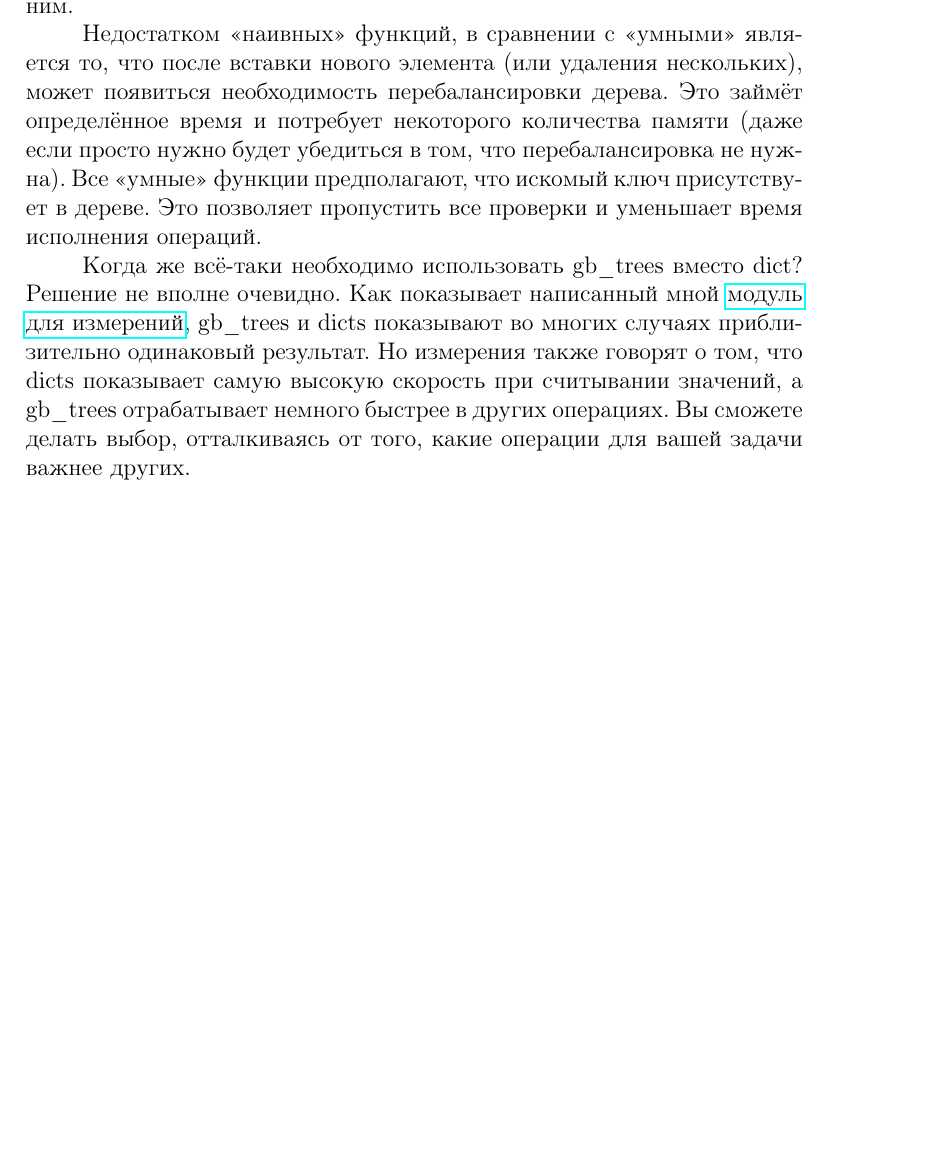
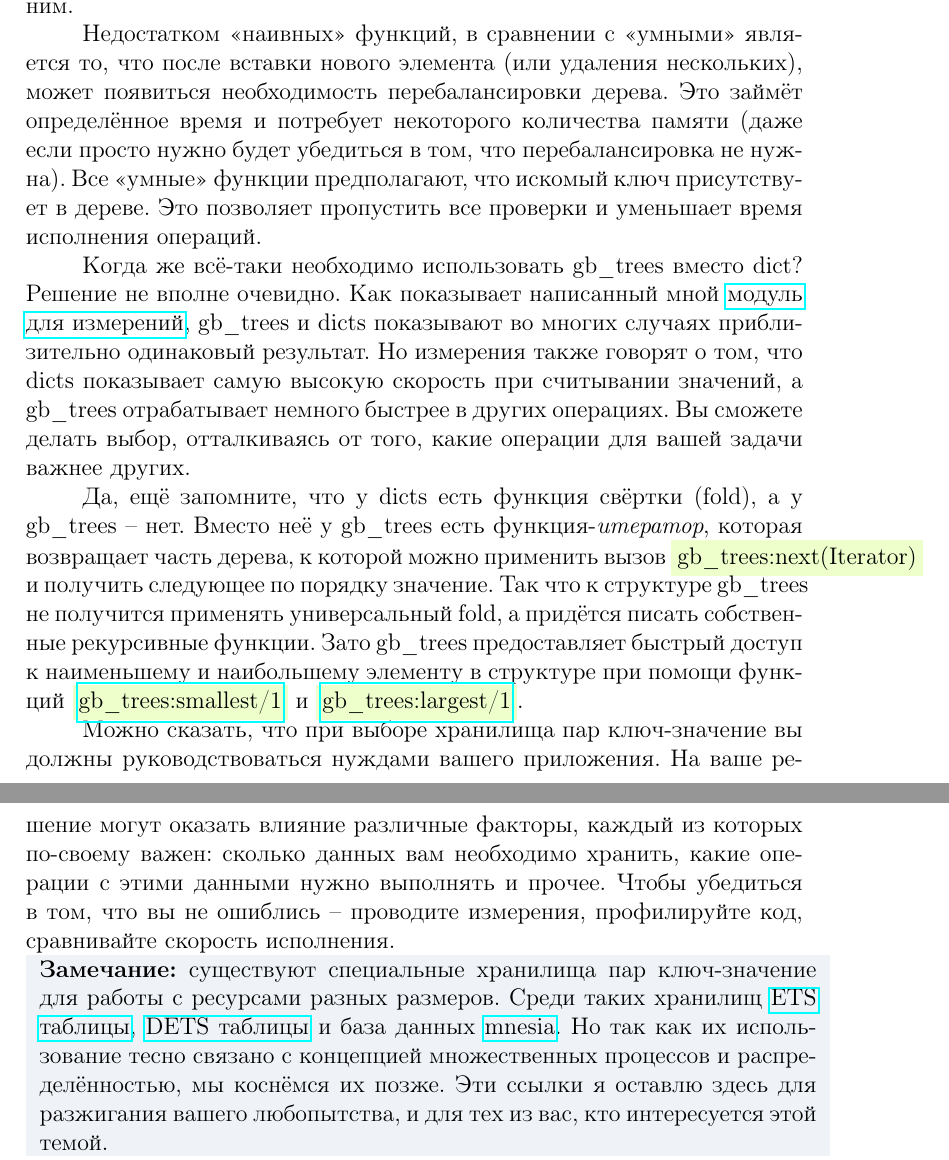
Before and after one commit to mpyrozhok/learnyousomeerlang_ru, a LaTeX document (learnyousomeerlang_ru.tex, which reads chapter11.tex): part of page 149 of 149 before the commit and two parts of pages 149 and 150 of 150 after it, the two joined at a grey line, cut so that both start at the same text, the shorter picture padded with empty space. Compiled offline with pdfLaTeX.

Commit message:
Chapter 'A Short Visit to Common Data Structures', section 'Key-Value Stores'

```diff
--- a/chapter11.tex
+++ b/chapter11.tex
@@ -325,3 +325,21 @@ Orddict\--ы представляют собой неплохой компром
 Как показывает написанный мной \href{http://learnyousomeerlang.com/static/erlang/keyval\_benchmark.erl}{модуль для измерений}, gb\_trees и dicts показывают во многих случаях приблизительно одинаковый результат.
 Но измерения также говорят о том, что dicts показывает самую высокую скорость при считывании значений, а gb\_trees отрабатывает немного быстрее в других операциях.
 Вы cможете делать выбор, отталкиваясь от того, какие операции для вашей задачи важнее других.
+
+Да, ещё запомните, что у dicts есть функция свёртки (fold), а у gb\_trees \--- нет.
+Вместо неё у gb\_trees есть функция\--\emph{итератор}, которая возвращает часть дерева, к которой можно применить вызов \ops{gb\_trees:next(Iterator)} и получить следующее по порядку значение.
+Так что к структуре gb\_trees не получится применять универсальный fold, а придётся писать собственные рекурсивные функции.
+Зато gb\_trees предоставляет быстрый доступ к наименьшему и наибольшему элементу в структуре при помощи функций \ops{\href{http://erldocs.com/R15B/stdlib/gb\_trees.html\#smallest/1}{gb\_trees:smallest/1}} и \ops{\href{http://erldocs.com/R15B/stdlib/gb\_trees.html\#largest/1}{gb\_trees:largest/1}}.
+
+Можно сказать, что при выборе хранилища пар ключ\--значение вы должны руководствоваться нуждами вашего приложения.
+На ваше решение могут оказать влияние различные факторы, каждый из которых по\--своему важен: сколько данных вам необходимо хранить, какие операции с этими данными нужно выполнять и прочее.
+Чтобы убедиться в том, что вы не ошиблись \--- проводите измерения, профилируйте код, сравнивайте скорость исполнения.\\
+\colorbox{lgray}
+{
+\begin{minipage}{1.0\linewidth}
+    \textbf{Замечание:} существуют специальные хранилища пар ключ\--значение для работы с ресурсами разных размеров.
+    Среди таких хранилищ \href{http://erldocs.com/R15B/stdlib/ets.html}{ETS таблицы}, \href{http://erldocs.com/R15B/stdlib/dets.html}{DETS таблицы} и база данных \href{http://erldocs.com/R15B/mnesia/mnesia.html?search=mnesia&i=0}{mnesia}.
+    Но так как их использование тесно связано с концепцией множественных процессов и распределённостью, мы коснёмся их позже.
+    Эти ссылки я оставлю здесь для разжигания вашего любопытства, и для тех из вас, кто интересуется этой темой.
+\end{minipage}
+}
```
